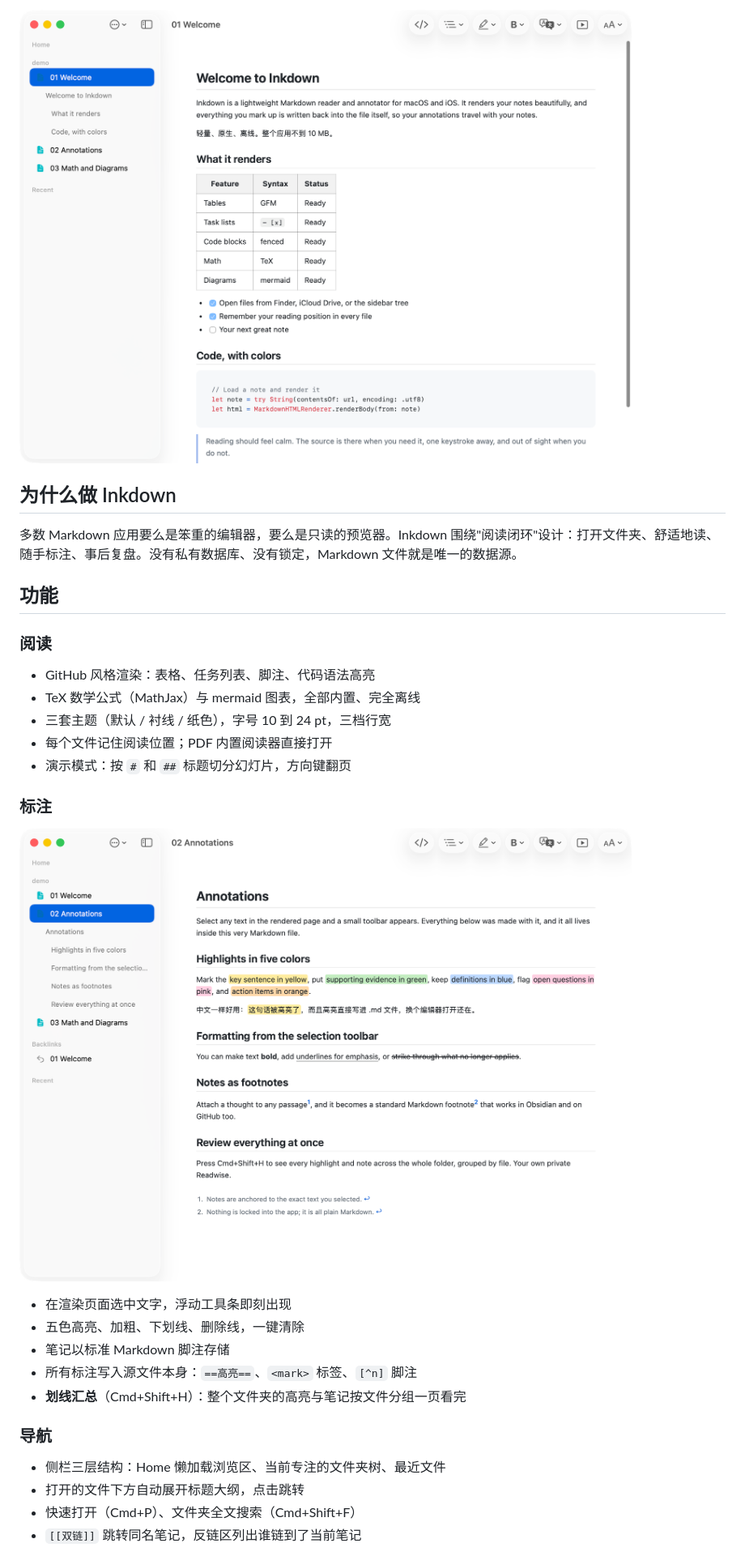
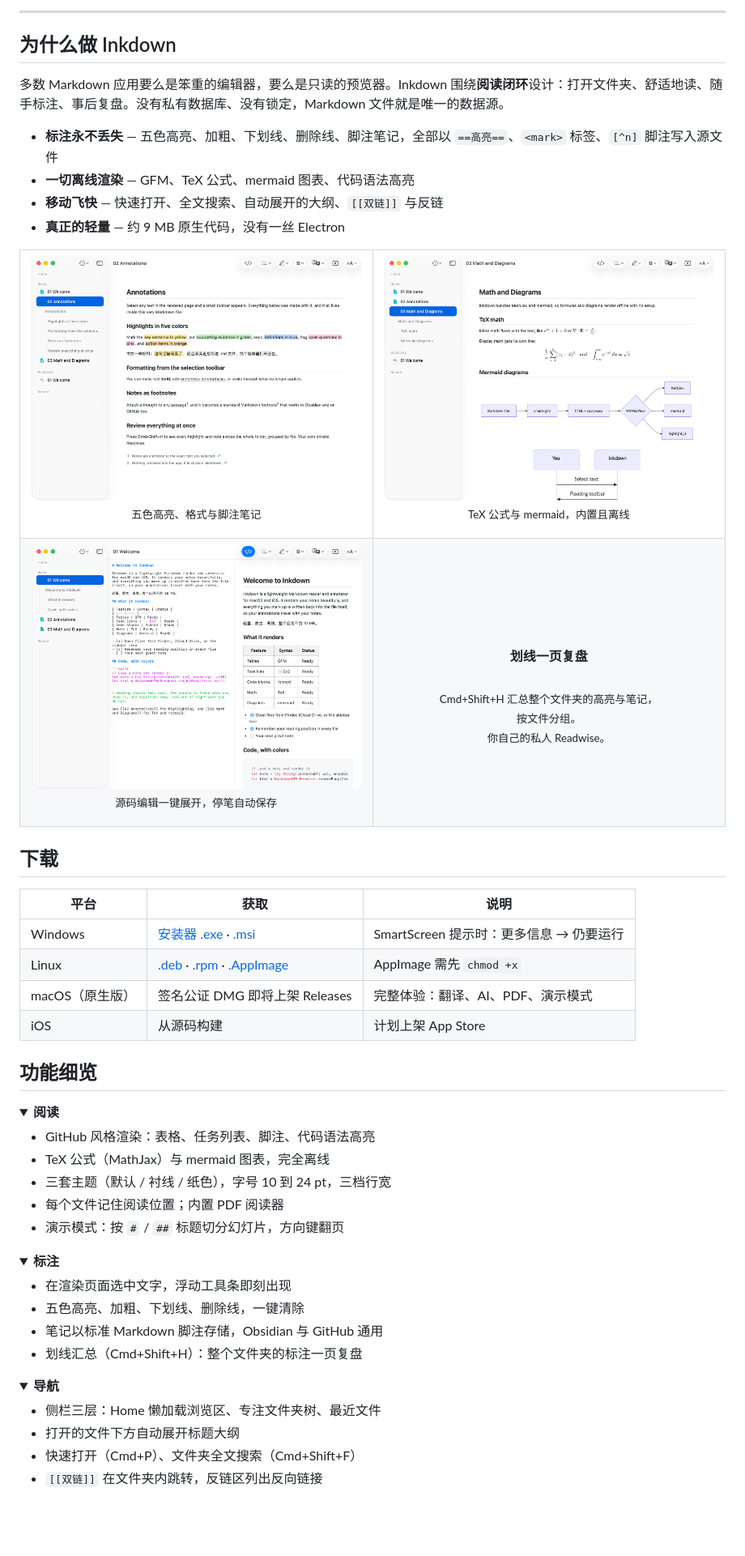
Before and after one commit to lytreallynb/markreader-ios, a Markdown page: README.zh-CN.md, the part around one of its changes. Shown at 81% size. Drawn GitHub-style; folded sections open; blank space fills up the shorter version.

Commit message:
Polish READMEs: badges, screenshot grid, download table, collapsible sections
Co-Authored-By: Claude Fable 5 <noreply@anthropic.com>

```diff
--- a/README.zh-CN.md
+++ b/README.zh-CN.md
@@ -15,36 +20,67 @@
 
 </div>
 
-![阅读视图](docs/reading.png)
+---
 
 ## 为什么做 Inkdown
 
-多数 Markdown 应用要么是笨重的编辑器，要么是只读的预览器。Inkdown 围绕"阅读闭环"设计：打开文件夹、舒适地读、随手标注、事后复盘。没有私有数据库、没有锁定，Markdown 文件就是唯一的数据源。
+多数 Markdown 应用要么是笨重的编辑器，要么是只读的预览器。Inkdown 围绕**阅读闭环**设计：打开文件夹、舒适地读、随手标注、事后复盘。没有私有数据库、没有锁定，Markdown 文件就是唯一的数据源。
 
-## 功能
+- **标注永不丢失** — 五色高亮、加粗、下划线、删除线、脚注笔记，全部以 `==高亮==`、`<mark>` 标签、`[^n]` 脚注写入源文件
+- **一切离线渲染** — GFM、TeX 公式、mermaid 图表、代码语法高亮
+- **移动飞快** — 快速打开、全文搜索、自动展开的大纲、`[[双链]]` 与反链
+- **真正的轻量** — 约 9 MB 原生代码，没有一丝 Electron
 
-### 阅读
+<div align="center">
+<table>
+<tr>
+<td width="50%"><img src="docs/annotations.png" alt="标注"><br><p align="center"><sub>五色高亮、格式与脚注笔记</sub></p></td>
+<td width="50%"><img src="docs/math-diagrams.png" alt="公式与图表"><br><p align="center"><sub>TeX 公式与 mermaid，内置且离线</sub></p></td>
+</tr>
+<tr>
+<td width="50%"><img src="docs/editing.png" alt="编辑"><br><p align="center"><sub>源码编辑一键展开，停笔自动保存</sub></p></td>
+<td width="50%"><p align="center"><br><br><b>划线一页复盘</b><br><br><sub>Cmd+Shift+H 汇总整个文件夹的高亮与笔记，<br>按文件分组。<br>你自己的私人 Readwise。</sub></p></td>
+</tr>
+</table>
+</div>
+
+## 下载
+
+| 平台 | 获取 | 说明 |
+| --- | --- | --- |
+| Windows | [安装器 .exe](../../releases/latest) · [.msi](../../releases/latest) | SmartScreen 提示时：更多信息 → 仍要运行 |
+| Linux | [.deb](../../releases/latest) · [.rpm](../../releases/latest) · [.AppImage](../../releases/latest) | AppImage 需先 `chmod +x` |
+| macOS（原生版） | 签名公证 DMG 即将上架 Releases | 完整体验：翻译、AI、PDF、演示模式 |
+| iOS | 从源码构建 | 计划上架 App Store |
+
+## 功能细览
+
+<details>
+<summary><b>阅读</b></summary>
 
 - GitHub 风格渲染：表格、任务列表、脚注、代码语法高亮
-- TeX 数学公式（MathJax）与 mermaid 图表，全部内置、完全离线
+- TeX 公式（MathJax）与 mermaid 图表，完全离线
 - 三套主题（默认 / 衬线 / 纸色），字号 10 到 24 pt，三档行宽
-- 每个文件记住阅读位置；PDF 内置阅读器直接打开
-- 演示模式：按 `#` 和 `##` 标题切分幻灯片，方向键翻页
+- 每个文件记住阅读位置；内置 PDF 阅读器
+- 演示模式：按 `#` / `##` 标题切分幻灯片，方向键翻页
 
-### 标注
+</details>
 
-![标注](docs/annotations.png)
+<details>
+<summary><b>标注</b></summary>
 
 - 在渲染页面选中文字，浮动工具条即刻出现
 - 五色高亮、加粗、下划线、删除线，一键清除
-- 笔记以标准 Markdown 脚注存储
-- 所有标注写入源文件本身：`==高亮==`、`<mark>` 标签、`[^n]` 脚注
-- **划线汇总**（Cmd+Shift+H）：整个文件夹的高亮与笔记按文件分组一页看完
+- 笔记以标准 Markdown 脚注存储，Obsidian 与 GitHub 通用
+- 划线汇总（Cmd+Shift+H）：整个文件夹的标注一页复盘
 
-### 导航
+</details>
 
-- 侧栏三层结构：Home 懒加载浏览区、当前专注的文件夹树、最近文件
-- 打开的文件下方自动展开标题大纲，点击跳转
+<details>
+<summary><b>导航</b></summary>
+
+- 侧栏三层：Home 懒加载浏览区、专注文件夹树、最近文件
+- 打开的文件下方自动展开标题大纲
 - 快速打开（Cmd+P）、文件夹全文搜索（Cmd+Shift+F）
-- `[[双链]]` 跳转同名笔记，反链区列出谁链到了当前笔记
+- `[[双链]]` 在文件夹内跳转，反链区列出反向链接
 
```
Also changed, not shown: other parts of README.zh-CN.md (+45 -41 lines), README.md (+95 -61 lines).
